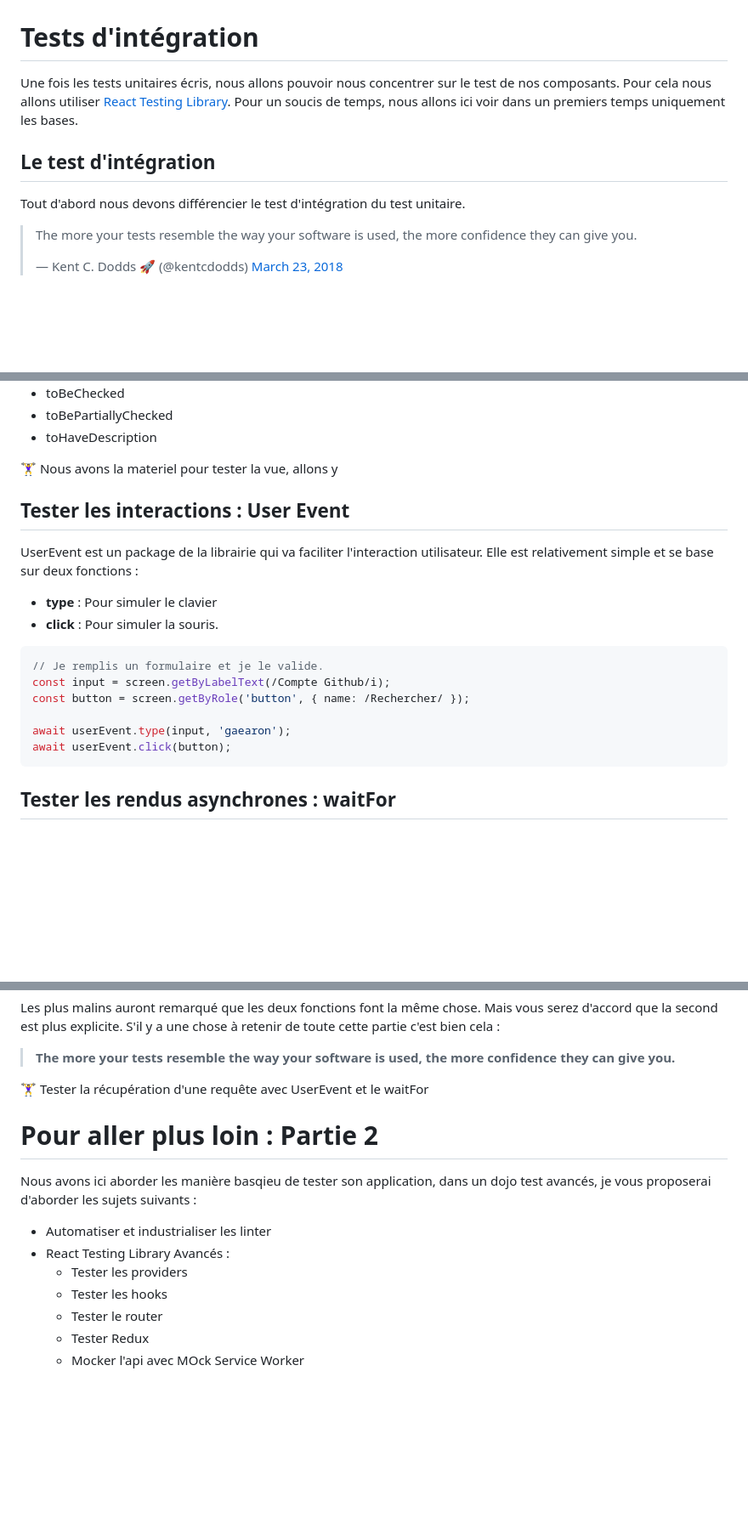
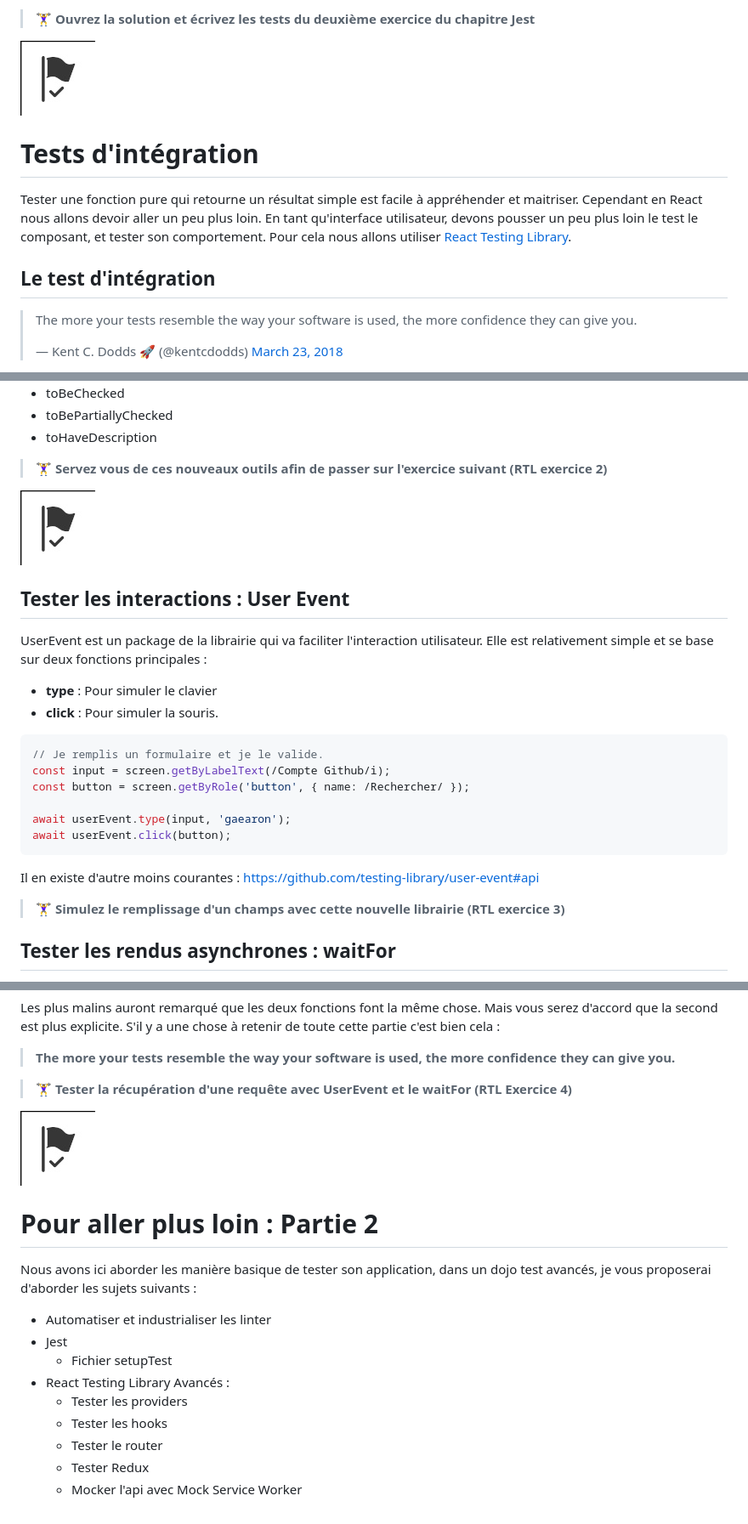
Before and after one commit to youf-olivier/componentsTesting, a Markdown page: doc/TESTING_P1.md, 3 parts joined by grey strips. Shown: that part at 85% size. Drawn GitHub-style; pictures changed too: doc/images/jalon.jpg (added); blank space fills up the shorter version.

Commit message:
doc: amélioration de la doc, ajout coté jest

````diff
--- a/doc/TESTING_P1.md
+++ b/doc/TESTING_P1.md
@@ -146,11 +247,12 @@ Les deux fonctions les plus communes a connaitre sont :
+> 🏋️‍♀️ **Ouvrez la solution et écrivez les tests du deuxième exercice du chapitre Jest**
+
+<img src="./images/jalon.jpg" style="zoom:33%;" />
 
 # Tests d'intégration
 
-Une fois les tests unitaires écris, nous allons pouvoir nous concentrer sur le test de nos composants. Pour cela nous allons utiliser [React Testing Library](https://testing-library.com/docs/react-testing-library/intro/). Pour un soucis de temps, nous allons ici voir dans un premiers temps uniquement les bases.
+Tester une fonction pure qui retourne un résultat simple est facile à appréhender et maitriser. Cependant en React nous allons devoir aller un peu plus loin. En tant qu'interface utilisateur, devons pousser un peu plus loin le test le composant, et tester son comportement. Pour cela nous allons utiliser [React Testing Library](https://testing-library.com/docs/react-testing-library/intro/).
 
 ## Le test d'intégration
-
-Tout d'abord nous devons différencier le test d'intégration du test unitaire.
 
 <blockquote class="twitter-tweet"><p lang="en" dir="ltr">The more your tests resemble the way your software is used, the more confidence they can give you.</p>&mdash; Kent C. Dodds 🚀 (@kentcdodds) <a href="https://twitter.com/kentcdodds/status/977018512689455106?ref_src=twsrc%5Etfw">March 23, 2018</a></blockquote> <script async src="https://platform.twitter.com/widgets.js" charset="utf-8"></script>
 
@@ -337,11 +447,13 @@ Avec Jest Dom nous allons pouvoir faire des assertions explicites
 - toBePartiallyChecked
 - toHaveDescription
 
-🏋️‍♀️ Nous avons la materiel pour tester la vue, allons y
+> **🏋️‍♀️ Servez vous de ces nouveaux outils afin de passer sur l'exercice suivant (RTL exercice 2)**
+
+<img src="./images/jalon.jpg" style="zoom:33%;" />
 
 ## Tester les interactions : User Event
 
-UserEvent est un package de la librairie qui va faciliter l'interaction utilisateur. Elle est relativement simple et se base sur deux fonctions :
+UserEvent est un package de la librairie qui va faciliter l'interaction utilisateur. Elle est relativement simple et se base sur deux fonctions principales :
 
 - **type** : Pour simuler le clavier
 - **click** : Pour simuler la souris.
@@ -354,6 +466,10 @@ const button = screen.getByRole('button', { name: /Rechercher/ });
 await userEvent.type(input, 'gaearon');
 await userEvent.click(button);
 ```
+
+Il en existe d'autre moins courantes : https://github.com/testing-library/user-event#api
+
+> **🏋️‍♀️ Simulez le remplissage d'un champs avec cette nouvelle librairie (RTL exercice 3)**
 
 ## Tester les rendus asynchrones : waitFor
 
@@ -375,16 +491,20 @@ Les plus malins auront remarqué que les deux fonctions font la même chose. Mai
 
 > **The more your tests resemble the way your software is used, the more confidence they can give you.**
 
-🏋️‍♀️ Tester la récupération d'une requête avec UserEvent et le waitFor
+> **🏋️‍♀️ Tester la récupération d'une requête avec UserEvent et le waitFor (RTL Exercice 4)**
+
+<img src="./images/jalon.jpg" style="zoom:33%;" />
 
 # Pour aller plus loin : Partie 2
 
-Nous avons ici aborder les manière basqieu de tester son application, dans un dojo test avancés, je vous proposerai d'aborder les sujets suivants :
+Nous avons ici aborder les manière basique de tester son application, dans un dojo test avancés, je vous proposerai d'aborder les sujets suivants :
 
 - Automatiser et industrialiser les linter
+- Jest
+  - Fichier setupTest
 - React Testing Library Avancés :
   - Tester les providers
   - Tester les hooks
   - Tester le router
   - Tester Redux
-  - Mocker l'api avec MOck Service Worker
+  - Mocker l'api avec Mock Service Worker
````
Also changed, not shown: other parts of doc/TESTING_P1.md (+144 -35 lines).
